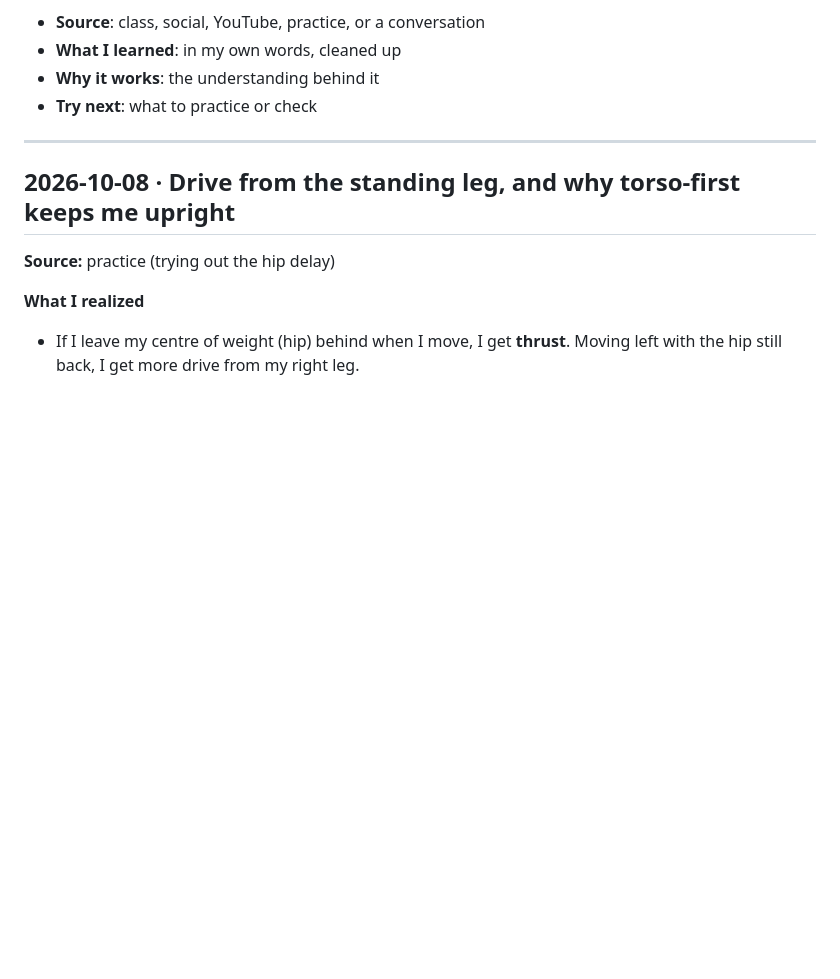
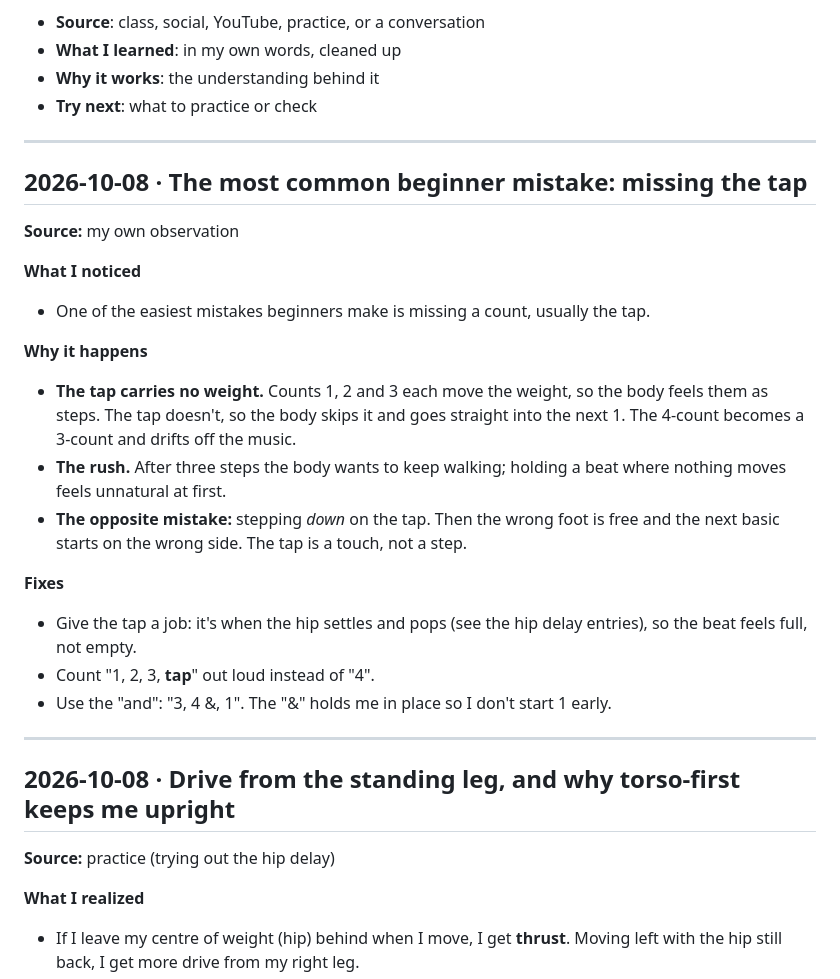
Before and after one commit to gaomengen/bachata-trainer, a Markdown page: journal/JOURNAL.md, the part around the change. Rendered like a GitHub page; blank space fills up the shorter version.

Commit message:
Journal: missing the tap, the most common beginner mistake
Co-Authored-By: Claude Opus 5.5 <noreply@anthropic.com>
Claude-Session: https://claude.ai/code/session_01Fc496augwkbTiT6JFZu9iv

```diff
--- a/journal/JOURNAL.md
+++ b/journal/JOURNAL.md
@@ -12,6 +12,30 @@ Each entry has:
 - **What I learned**: in my own words, cleaned up
 - **Why it works**: the understanding behind it
 - **Try next**: what to practice or check
+
+---
+
+## 2026-10-08 · The most common beginner mistake: missing the tap
+
+**Source:** my own observation
+
+**What I noticed**
+- One of the easiest mistakes beginners make is missing a count, usually the tap.
+
+**Why it happens**
+- **The tap carries no weight.** Counts 1, 2 and 3 each move the weight, so the body
+  feels them as steps. The tap doesn't, so the body skips it and goes straight into
+  the next 1. The 4-count becomes a 3-count and drifts off the music.
+- **The rush.** After three steps the body wants to keep walking; holding a beat where
+  nothing moves feels unnatural at first.
+- **The opposite mistake:** stepping *down* on the tap. Then the wrong foot is free
+  and the next basic starts on the wrong side. The tap is a touch, not a step.
+
+**Fixes**
+- Give the tap a job: it's when the hip settles and pops (see the hip delay entries),
+  so the beat feels full, not empty.
+- Count "1, 2, 3, **tap**" out loud instead of "4".
+- Use the "and": "3, 4 &, 1". The "&" holds me in place so I don't start 1 early.
 
 ---
 
```
Also changed, not shown: journal/KNOWLEDGE.md (+10 -0 lines).
